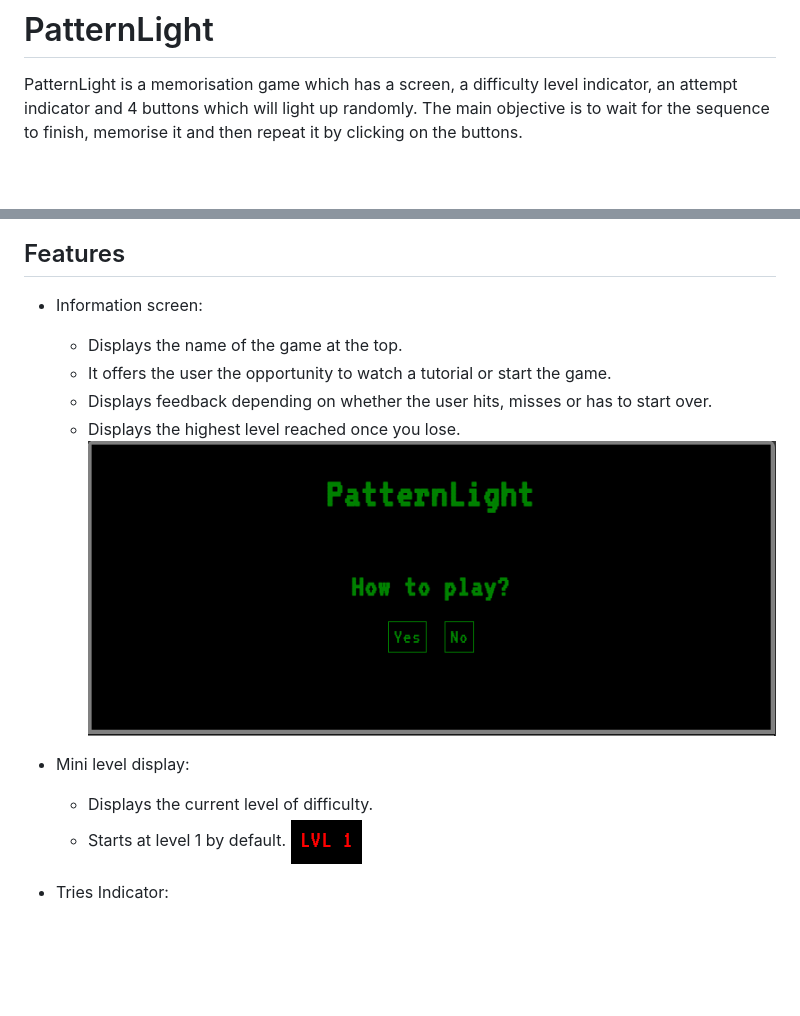
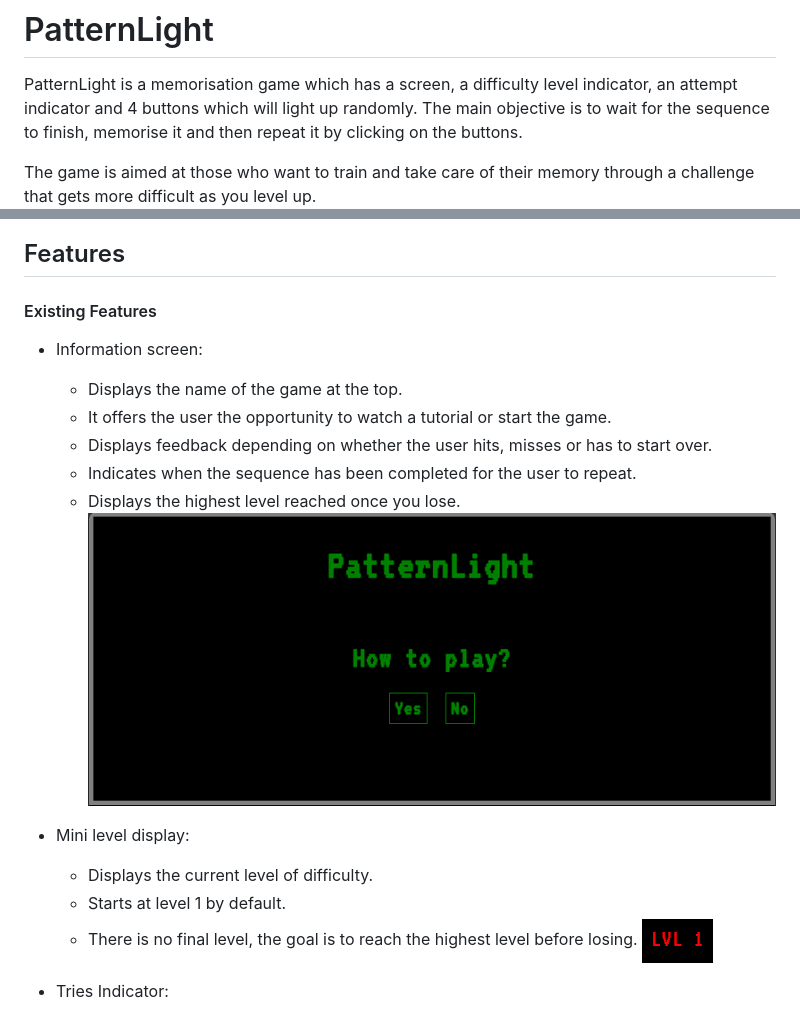
Before and after one commit to Lsverry/Pattern-Light, a Markdown page: README.md, 2 parts joined by grey strips. GitHub-like rendering; pictures changed too: assets/images/Main screen 2.png (added), assets/images/Main screen.png (deleted); blank space fills up the shorter version.

Commit message:
Expand and improve README.

```diff
--- a/README.md
+++ b/README.md
@@ -1,18 +1,23 @@
 # PatternLight
 PatternLight is a memorisation game which has a screen, a difficulty level indicator, an attempt indicator and 4 buttons which will light up randomly. The main objective is to wait for the sequence to finish, memorise it and then repeat it by clicking on the buttons.
+
+The game is aimed at those who want to train and take care of their memory through a challenge that gets more difficult as you level up.
 ![PatternLight in different screen sizes](assets/images/PatternLight%20in%20different%20screen%20sizes.png)
 
 ## Features
+#### Existing Features
 - Information screen:
     - Displays the name of the game at the top.
     - It offers the user the opportunity to watch a tutorial or start the game.
     - Displays feedback depending on whether the user hits, misses or has to start over.
+    - Indicates when the sequence has been completed for the user to repeat.
     - Displays the highest level reached once you lose.
-    ![Information screen](assets/images/Main%20screen.png)
+    ![Information screen](assets/images/Main%20screen%202.png)
 
 - Mini level display:
     - Displays the current level of difficulty.
     - Starts at level 1 by default.
+    - There is no final level, the goal is to reach the highest level before losing.
     ![Mini level display](assets/images/Mini%20level%20display.png)
 
 - Tries Indicator:
```
Also changed, not shown: other parts of README.md (+5 -3 lines), assets/images/Buttons.png, assets/images/Tries indicator.png.
